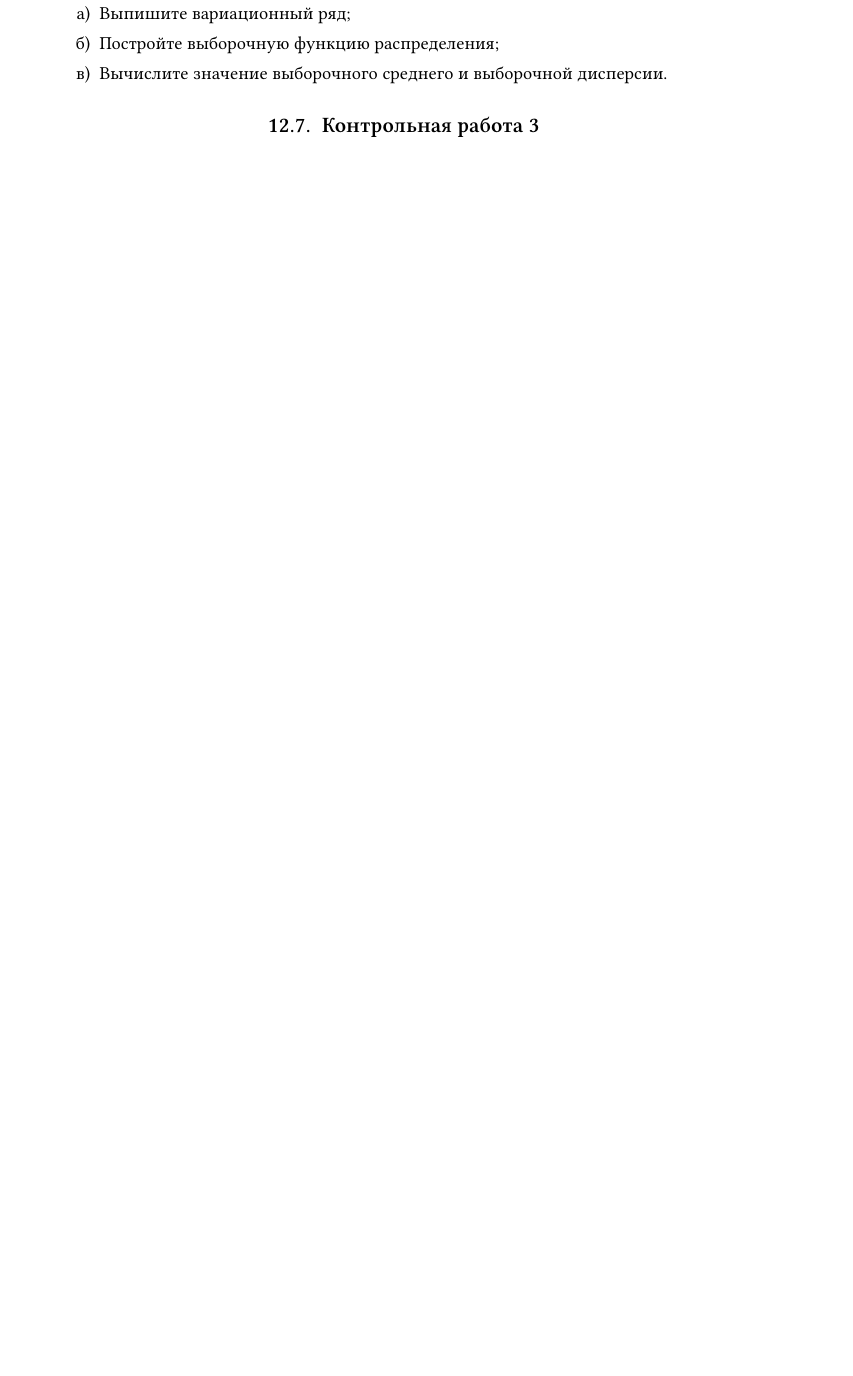
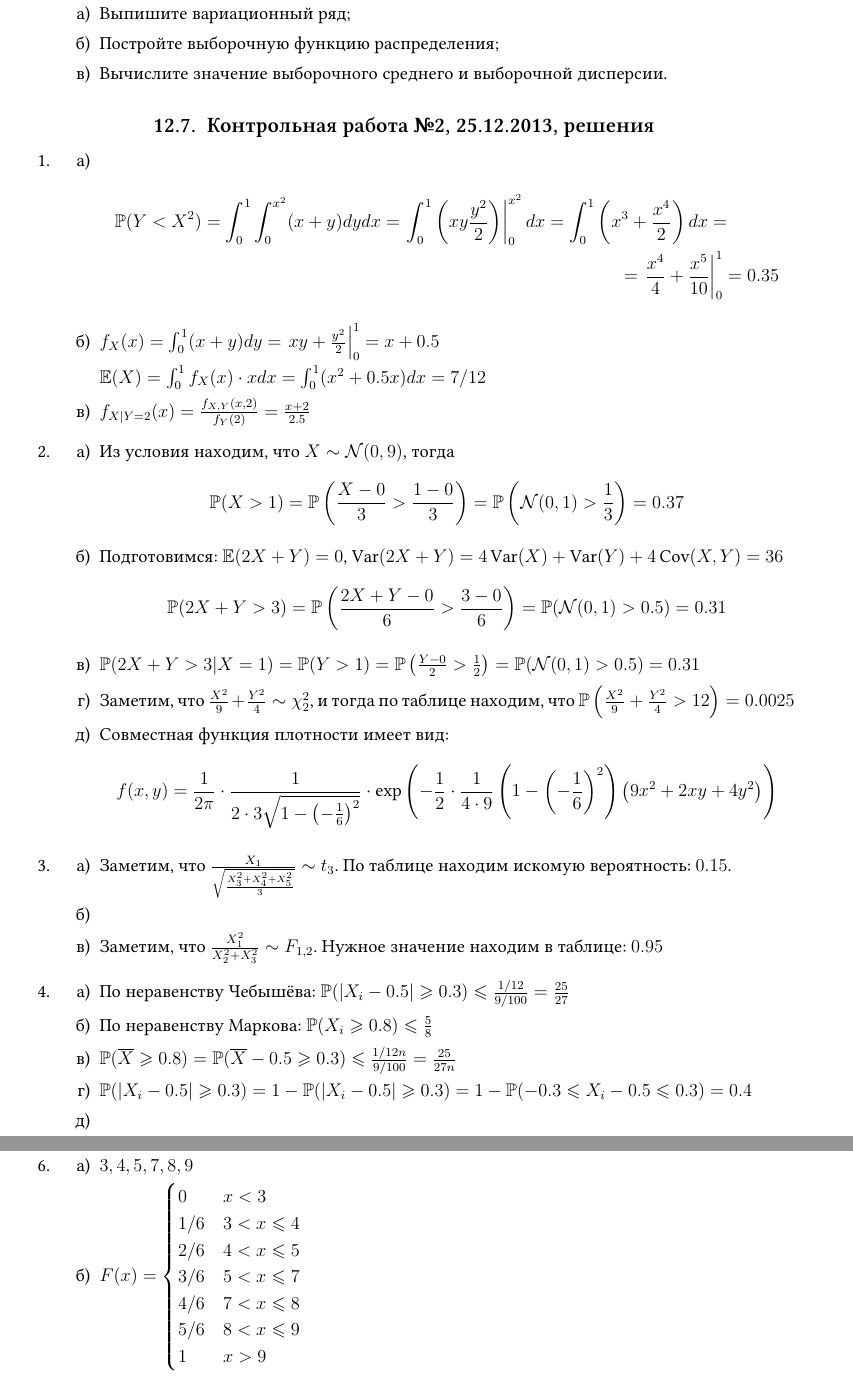
Before and after one commit to alexreentovich/probability_hse_exams, a LaTeX problem sheet (probability_hse_exams.tex, which reads chapters/year_2013_2014.tex): part of page 106 of 223 before the commit and two parts of pages 106 and 107 of 224 after it, the two joined at a grey line, cut so that both start at the same text, the shorter picture padded with empty space. Compiled offline with XeLaTeX.

Commit message:
kr2 base 2013 solution

```diff
--- a/chapters/year_2013_2014.tex
+++ b/chapters/year_2013_2014.tex
@@ -653,8 +653,76 @@ $C = \begin{pmatrix}
 \item Постройте выборочную функцию распределения;
 \item Вычислите значение выборочного среднего и выборочной дисперсии.
 \end{enumerate}
-
-\end{enumerate}
+\end{enumerate}
+
+
+\subsection{Контрольная работа №2, 25.12.2013, решения}
+
+\begin{enumerate}
+\item
+\begin{enumerate}
+\item
+\begin{multline*}
+\P(Y<X^2) = \int_0^1 \int_0^{x^2} (x+y) dy dx = \left. \int_0^1 \left(xy \frac{y^2}{2} \right) \right|_0^{x^2} dx =  \int_0^1 \left(x^3 + \frac{x^4}{2} \right) dx = \\
+= \left. \frac{x^4}{4} + \frac{x^5}{10} \right|_0^1 = 0.35
+\end{multline*}
+\item $f_X (x) = \int_0^1 (x+y) dy = \left. xy + \frac{y^2}{2} \right|_0^1 = x + 0.5$
+
+$\E(X) = \int_0^1 f_X (x) \cdot x dx = \int_0^1 (x^2 + 0.5x) dx = 7/12$
+\item $f_{X|Y=2}(x) = \frac{f_{X, Y}(x, 2)}{f_Y (2)} = \frac{x+2}{2.5}$
+\end{enumerate}
+\item
+\begin{enumerate}
+\item Из условия находим, что $X \sim \cN (0, 9)$, тогда
+\[
+\P(X>1) = \P \left(\frac{X-0}{3} > \frac{1-0}{3} \right) = \P\left(\cN(0,1) > \frac{1}{3} \right) = 0.37
+\]
+\item Подготовимся: $\E(2X+Y) = 0$, $\Var(2X+Y) = 4\Var(X) + \Var(Y) + 4 \Cov(X, Y) = 36$
+\[
+\P(2X+Y > 3) = \P\left(\frac{2X+Y-0}{6} > \frac{3-0}{6} \right) = \P(\cN(0, 1) > 0.5) = 0.31
+\]
+\item $ \P(2X+Y > 3 | X=1) = \P(Y > 1) = \P \left(\frac{Y-0}{2} > \frac{1}{2} \right) = \P(\cN(0, 1) > 0.5) = 0.31$
+\item Заметим, что $\frac{X^2}{9}+\frac{Y^2}{4} \sim \chi^2_2$, и тогда по таблице находим, что $\P\left(\frac{X^2}{9}+\frac{Y^2}{4} >12\right) = 0.0025$
+\item Совместная функция плотности имеет вид:
+\[
+f(x, y) = \frac{1}{2\pi}\cdot \frac{1}{2\cdot 3\sqrt{1- \left(-\frac{1}{6}\right)^2}}\cdot \exp \left(- \frac{1}{2} \cdot \frac{1}{4\cdot9} \left(1- \left(-\frac{1}{6}\right)^2\right) \left(9x^2 + 2xy + 4y^2 \right) \right)
+\]
+\end{enumerate}
+\item
+\begin{enumerate}
+\item Заметим, что $\frac{X_1}{\sqrt{\frac{X_3^2+X_4^2+X_5^2}{3}}} \sim t_3$. По таблице находим искомую вероятность: $0.15$.
+\item
+\item Заметим, что $\frac{X_1^2}{X_2^2+X_3^2} \sim F_{1, 2}$. Нужное значение находим в таблице: $0.95$
+\end{enumerate}
+\item
+\begin{enumerate}
+\item По неравенству Чебышёва: $ \P(|X_i-0.5|\geqslant 0.3) \leqslant \frac{1/12}{9/100} = \frac{25}{27}$
+\item По неравенству Маркова: $\P(X_i \geqslant 0.8) \leqslant \frac{5}{8}$
+\item $\P(\overline{X}\geqslant 0.8) = \P(\overline{X} - 0.5 \geqslant 0.3) \leqslant \frac{1/12n}{9/100} = \frac{25}{27n}$
+\item $ \P(|X_i-0.5|\geqslant 0.3) = 1 - \P(|X_i-0.5|\geqslant 0.3) = 1 - \P(-0.3 \leqslant X_i - 0.5 \leqslant 0.3) = 0.4$
+\item
+\item
+\end{enumerate}
+\item
+\item
+\begin{enumerate}
+\item $3, 4, 5, 7, 8, 9$
+\item $F(x) = \begin{cases}
+0 &  x < 3 \\
+1/6 & 3 < x \leq 4 \\
+2/6 & 4 < x \leq 5 \\
+3/6 & 5 < x \leq 7 \\
+4/6 & 7 < x \leq 8 \\
+5/6 & 8 < x \leq 9 \\
+1 &  x > 9 \\
+\end{cases}$
+\item $\overline{X} = 6$, $\widehat{\Var}(X) = 28$
+\end{enumerate}
+\end{enumerate}
+
+
+
+
 
 
 \subsection{Контрольная работа 3}
```
Also changed, not shown: probability_hse_exams.tex (+6 -6 lines), figure/empirical_cdf-1.pdf, figure/logis_pdf-1.pdf, probability_hse_exams.pdf, chapters/year_2013_2014.tex (32 more changed lines).
